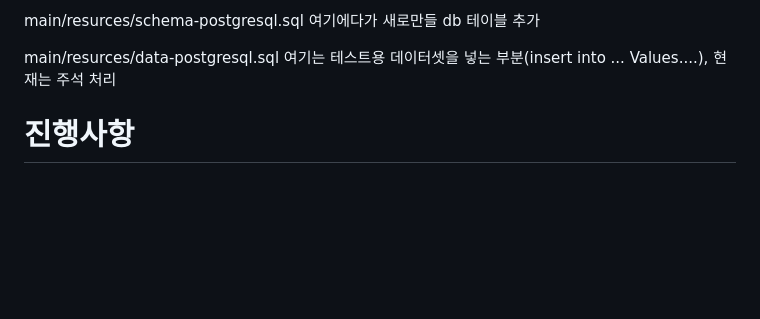
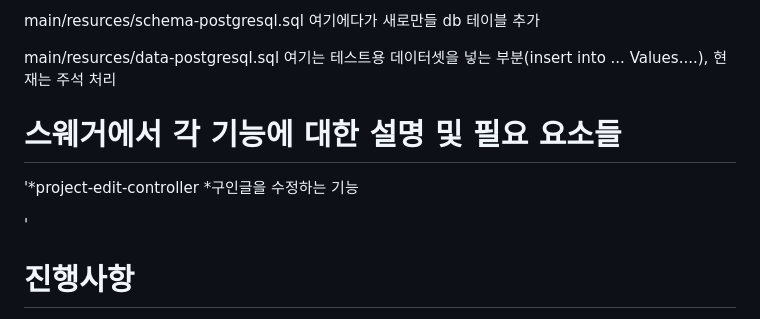
Before and after one commit to Jung-sunghoon/capstone_backend, a Markdown page: README.md, the part around the change. GitHub-like rendering; blank space fills up the shorter version.

```diff
--- a/README.md
+++ b/README.md
@@ -57,6 +57,13 @@ main/resurces/schema-postgresql.sql 여기에다가 새로만들 db 테이블
 main/resurces/data-postgresql.sql 여기는 테스트용 데이터셋을 넣는 부분(insert into ... Values....), 현재는 주석 처리
 
 
+
+스웨거에서 각 기능에 대한 설명 및 필요 요소들
+==================
+'*project-edit-controller
+*구인글을 수정하는 기능
+
+'
 
 
 진행사항
```
